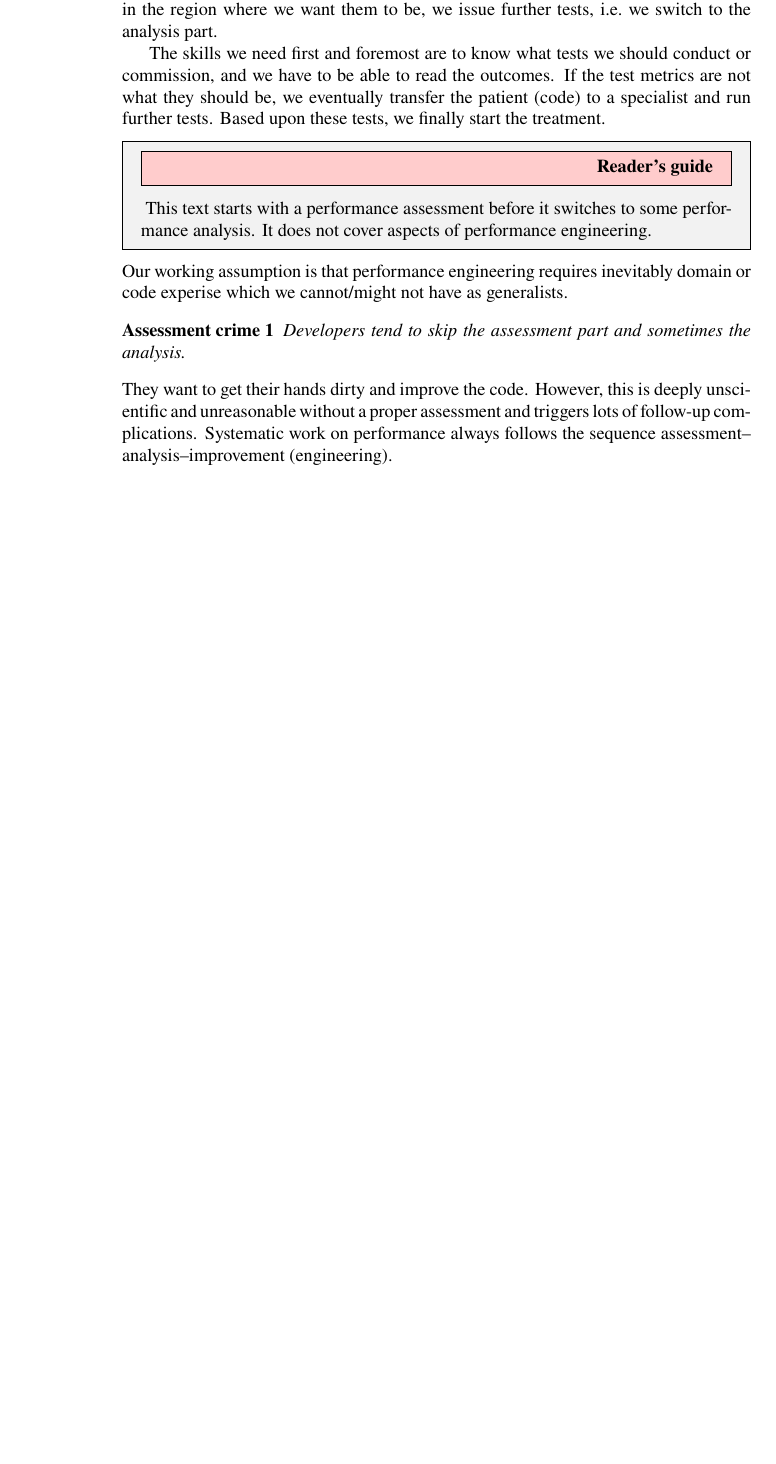
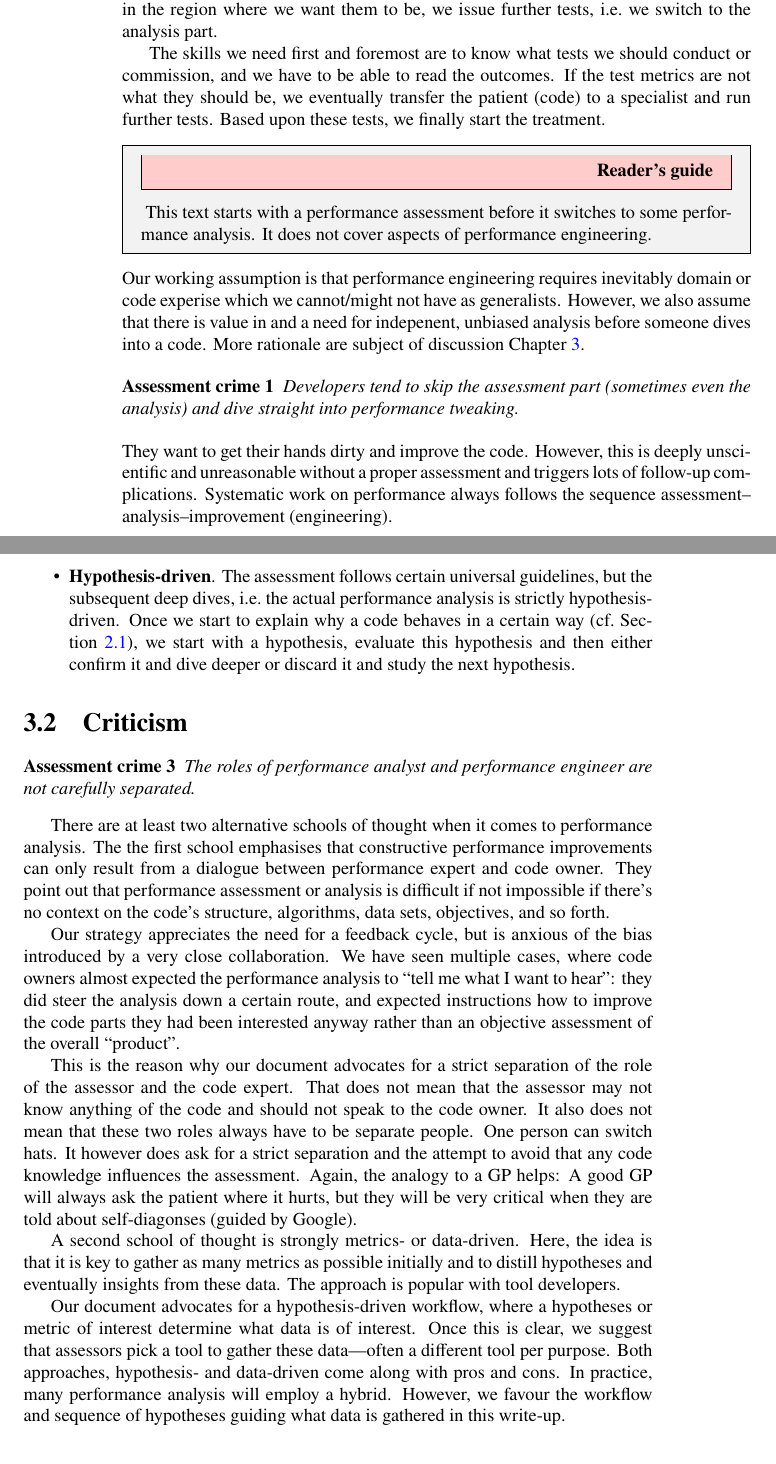
Before and after one commit to SHAREing-DRI/Performance-Assessment-Guidebook, a LaTeX thesis (main.tex, which reads process/process.tex, terminology/what-we-do.tex): part of page 16 of 106 before the commit and two parts of pages 16 and 27 of 106 after it, the two joined at a grey line, cut so that both start at the same text, the shorter picture padded with empty space. Compiled offline with pdfLaTeX.

Commit message:
Added some remarks

```diff
--- a/process/process.tex
+++ b/process/process.tex
@@ -63,9 +63,47 @@ Further to that, we introduce a few additional conventions:
     This means that all statements refer to the specific test setup.
     They can make statements along the lines ``this code scales poorly for this particular configuration of cores per rank'', but it is not possible to derive further, deeper insight;
     although it is obviously possible to compare the same assessments for the same code for multiple machines with each other, or to derive improved system setups from the analysis.
+  \item
+    {\bf Hypothesis-driven}. The assessment follows certain universal guidelines, but the subsequent deep dives, i.e.~the actual performance analysis is strictly hypothesis-driven.
+    Once we start to explain why a code behaves in a certain way (cf.~Section~\ref{section:terminology:what-we-do}), we start with a hypothesis, evaluate this hypothesis and then either confirm it and dive deeper or discard it and study the next hypothesis.
 \end{itemize}
 
-\paragraph{Shortcomings}
+
+\section{Criticism}
+
+\begin{assessmentcrime}
+ The roles of performance analyst and performance engineer are not carefully separated.
+\end{assessmentcrime}
+
+
+There are at least two alternative schools of thought when it comes to performance analysis.
+The the first school emphasises that constructive performance improvements can only result from a dialogue between performance expert and code owner.
+They point out that performance assessment or analysis is difficult if not impossible if there's no context on the code's structure, algorithms, data sets, objectives, and so forth.
+
+Our strategy appreciates the need for a feedback cycle, but is anxious of the bias introduced by a very close collaboration.
+We have seen multiple cases, where code owners almost expected the performance analysis to ``tell me what I want to hear'':
+they did steer the analysis down a certain route, and expected instructions how to improve the code parts they had been interested anyway rather than an objective assessment of the overall ``product''.
+
+This is the reason why our document advocates for a strict separation of the role of the assessor and the code expert.
+That does not mean that the assessor may not know anything of the code and should not speak to the code owner.
+It also does not mean that these two roles always have to be separate people.
+One person can switch hats.
+It however does ask for a strict separation and the attempt to avoid that any code knowledge influences the assessment.
+Again, the analogy to a GP helps:
+A good GP will always ask the patient where it hurts, but they will be very critical when they are told about self-diagonses (guided by Google).
+
+A second school of thought is strongly metrics- or data-driven.
+Here, the idea is that it is key to gather as many metrics as possible initially and to distill hypotheses and eventually insights from these data.
+The approach is popular with tool developers.
+
+Our document advocates for a hypothesis-driven workflow, where a hypotheses or metric of interest determine what data is of interest.
+Once this is clear, we suggest that assessors pick a tool to gather these data---often a different tool per purpose.
+Both approaches, hypothesis- and data-driven come along with pros and cons.
+In practice, many performance analysis will employ a hybrid.
+However, we favour the workflow and sequence of hypotheses guiding what data is gathered in this write-up.
+
+
+\section{Shortcomings}
 
 
 Like any process, the current approach carries trade-offs.
--- a/terminology/what-we-do.tex
+++ b/terminology/what-we-do.tex
@@ -36,10 +36,12 @@ Based upon these tests, we finally start the treatment.
 
 \noindent
 Our working assumption is that performance engineering requires inevitably domain or code experise which we cannot/might not have as generalists.
+However, we also assume that there is value in and a need for indepenent, unbiased analysis before someone dives into a code.
+More rationale are subject of discussion Chapter~\ref{chapter:process}.
 
 
 \begin{assessmentcrime}
- Developers tend to skip the assessment part and sometimes the analysis.
+ Developers tend to skip the assessment part (sometimes even the analysis) and dive straight into performance tweaking.
 \end{assessmentcrime}
 
 \noindent
```
Also changed, not shown: process/process.tex (4 more changed lines), terminology/what-we-do.tex (2 more changed lines).
